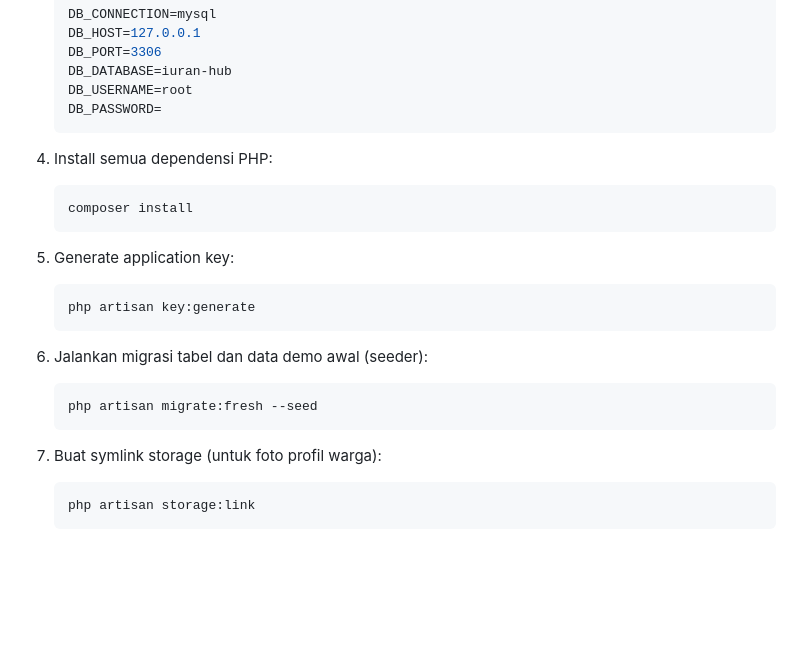
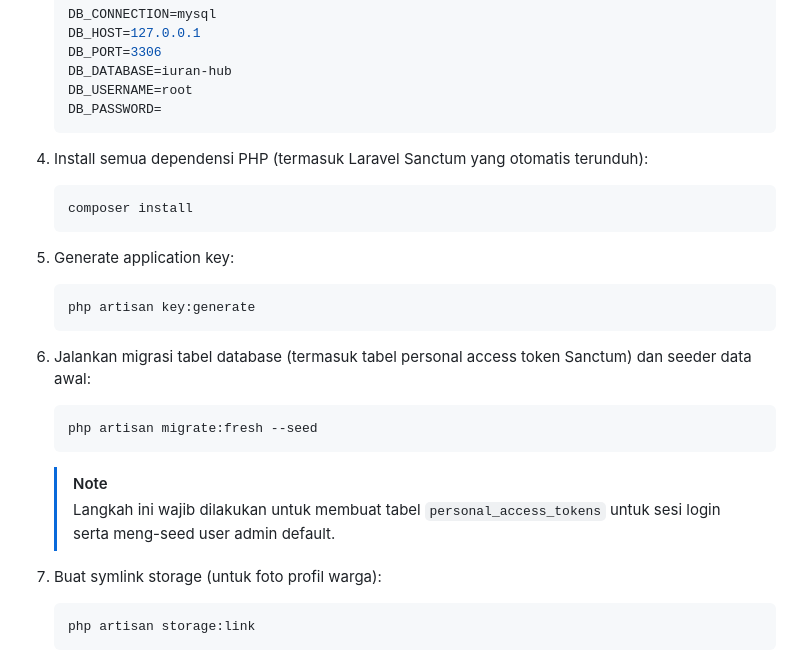
Before and after one commit to fitraaromeo/iuran-hub, a Markdown page: README.md, the part around the change. Rendered like a GitHub page; blank space fills up the shorter version.

Commit message:
docs: clarify automatic Sanctum installation and seeder steps in README

````diff
--- a/README.md
+++ b/README.md
@@ -226,7 +226,7 @@ Panduan ini ditulis dengan asumsi laptop Anda **benar-benar baru / bersih** dan
    DB_PASSWORD=
    ```
 
-4. Install semua dependensi PHP:
+4. Install semua dependensi PHP (termasuk Laravel Sanctum yang otomatis terunduh):
 
    ```bash
    composer install
@@ -238,11 +238,14 @@ Panduan ini ditulis dengan asumsi laptop Anda **benar-benar baru / bersih** dan
    php artisan key:generate
    ```
 
-6. Jalankan migrasi tabel dan data demo awal (seeder):
+6. Jalankan migrasi tabel database (termasuk tabel personal access token Sanctum) dan seeder data awal:
 
    ```bash
    php artisan migrate:fresh --seed
    ```
+
+   > [!NOTE]
+   > Langkah ini wajib dilakukan untuk membuat tabel `personal_access_tokens` untuk sesi login serta meng-seed user admin default.
 
 7. Buat symlink storage (untuk foto profil warga):
 
````
